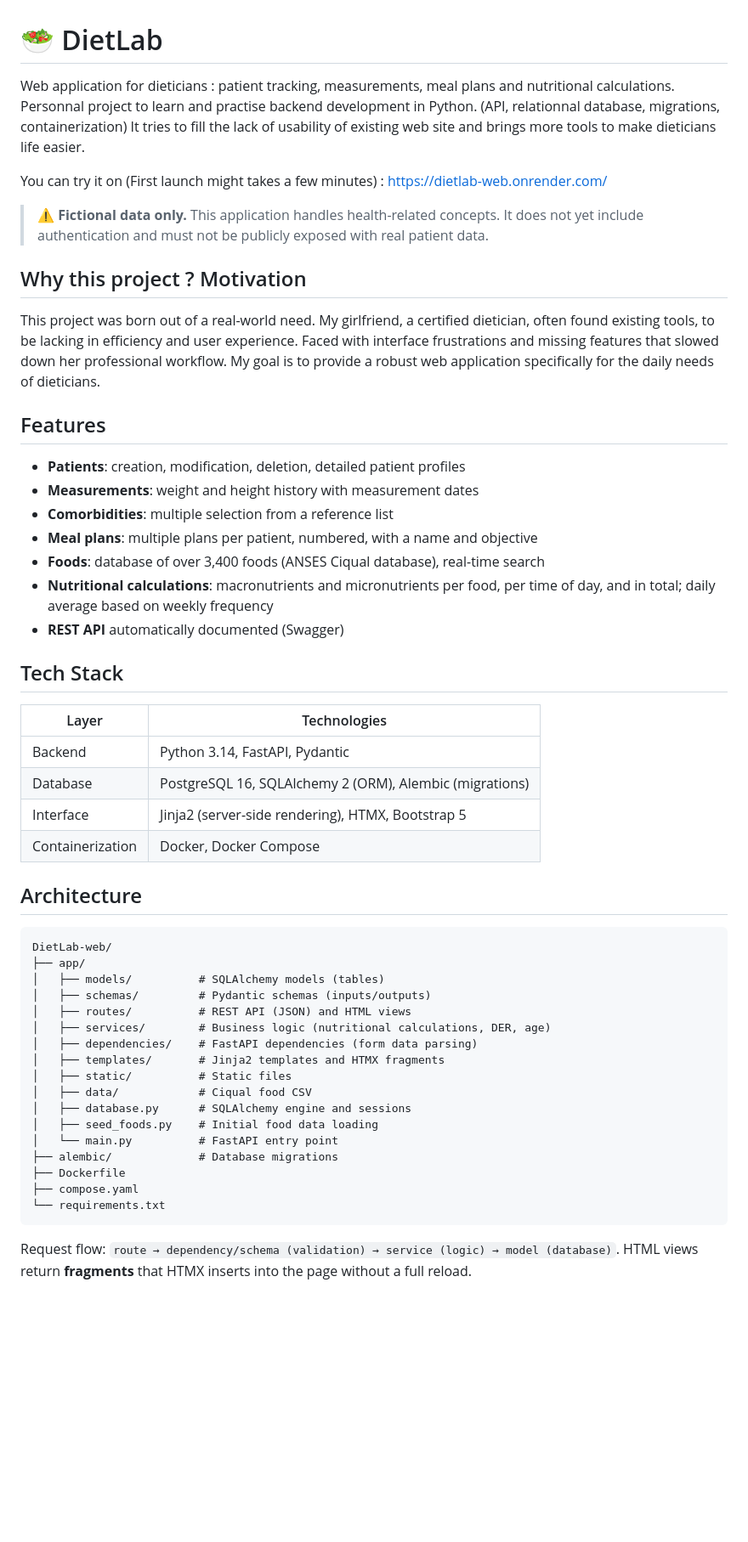
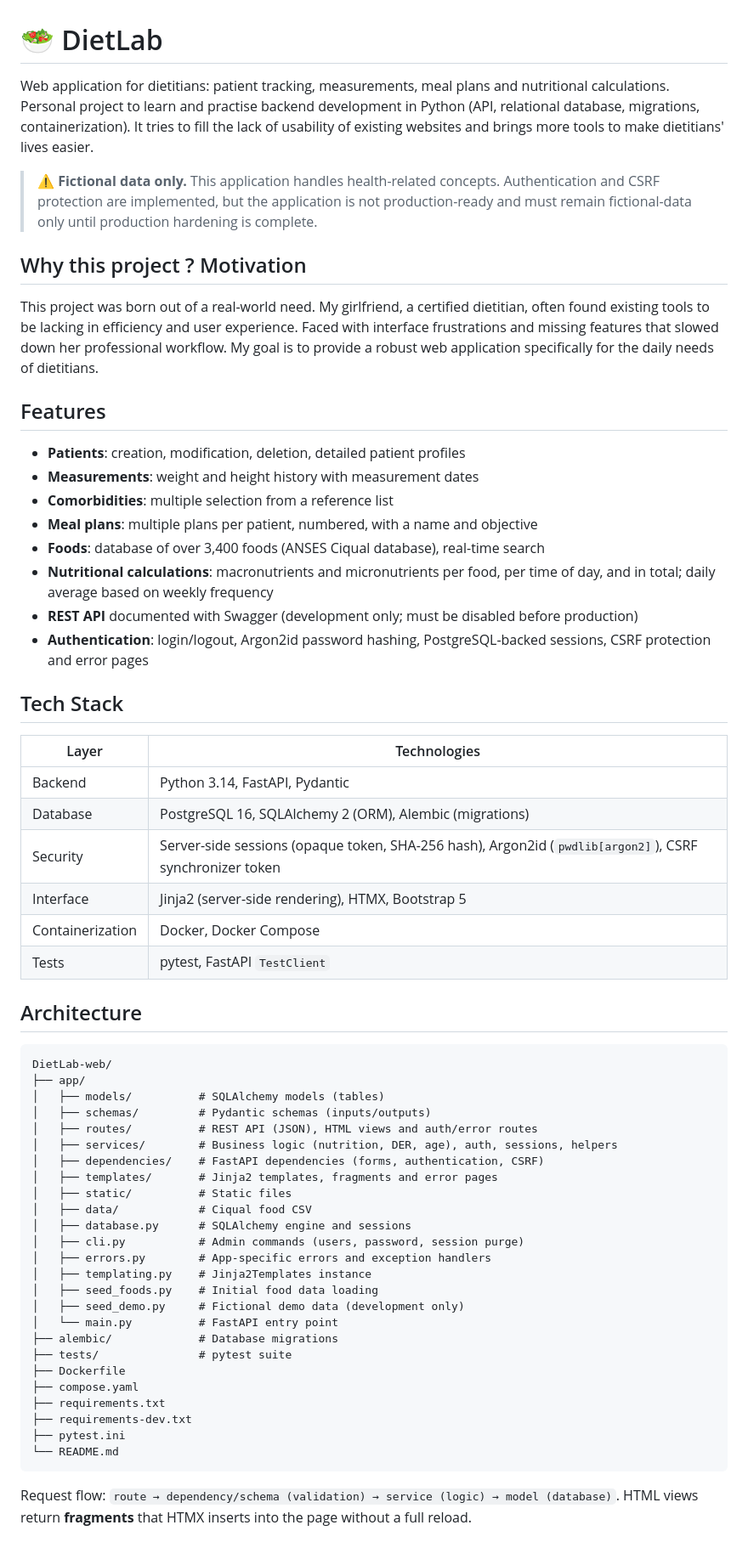
Before and after one commit to ZyDrew/DietLab-web, a Markdown page: README.md, the part around one of its changes. Shown at 85% size. Drawn GitHub-style; blank space fills up the shorter version.

````diff
--- a/README.md
+++ b/README.md
@@ -1,16 +1,15 @@
 # 🥗 DietLab
-Web application for dieticians : patient tracking, measurements, meal plans and nutritional calculations.
-Personnal project to learn and practise backend development in Python. (API, relationnal database, migrations, containerization)
-It tries to fill the lack of usability of existing web site and brings more tools to make dieticians life easier.
+Web application for dietitians: patient tracking, measurements, meal plans and nutritional calculations.
+Personal project to learn and practise backend development in Python (API, relational database, migrations, containerization).
+It tries to fill the lack of usability of existing websites and brings more tools to make dietitians' lives easier.
 
-You can try it on (First launch might takes a few minutes) : https://dietlab-web.onrender.com/
 
-> ⚠️ **Fictional data only.** This application handles health-related concepts. It does not yet include authentication and must not be publicly exposed with real patient data.
+> ⚠️ **Fictional data only.** This application handles health-related concepts. Authentication and CSRF protection are implemented, but the application is not production-ready and must remain fictional-data only until production hardening is complete.
 
 ## Why this project ? Motivation
-This project was born out of a real-world need. My girlfriend, a certified dietician, often found existing tools, to be lacking in efficiency and user experience.
+This project was born out of a real-world need. My girlfriend, a certified dietitian, often found existing tools to be lacking in efficiency and user experience.
 Faced with interface frustrations and missing features that slowed down her professional workflow.
-My goal is to provide a robust web application specifically for the daily needs of dieticians.
+My goal is to provide a robust web application specifically for the daily needs of dietitians.
 
 ## Features
 
@@ -20,7 +19,8 @@ My goal is to provide a robust web application specifically for the daily needs
 - **Meal plans**: multiple plans per patient, numbered, with a name and objective
 - **Foods**: database of over 3,400 foods (ANSES Ciqual database), real-time search
 - **Nutritional calculations**: macronutrients and micronutrients per food, per time of day, and in total; daily average based on weekly frequency
-- **REST API** automatically documented (Swagger)
+- **REST API** documented with Swagger (development only; must be disabled before production)
+- **Authentication**: login/logout, Argon2id password hashing, PostgreSQL-backed sessions, CSRF protection and error pages
 
 ## Tech Stack
 
@@ -28,8 +28,10 @@ My goal is to provide a robust web application specifically for the daily needs
 |---|---|
 | Backend | Python 3.14, FastAPI, Pydantic |
 | Database | PostgreSQL 16, SQLAlchemy 2 (ORM), Alembic (migrations) |
+| Security | Server-side sessions (opaque token, SHA-256 hash), Argon2id (`pwdlib[argon2]`), CSRF synchronizer token |
 | Interface | Jinja2 (server-side rendering), HTMX, Bootstrap 5 |
 | Containerization | Docker, Docker Compose |
+| Tests | pytest, FastAPI `TestClient` |
 
 ## Architecture
 
@@ -38,19 +40,27 @@ DietLab-web/
 ├── app/
 │   ├── models/          # SQLAlchemy models (tables)
 │   ├── schemas/         # Pydantic schemas (inputs/outputs)
-│   ├── routes/          # REST API (JSON) and HTML views
-│   ├── services/        # Business logic (nutritional calculations, DER, age)
-│   ├── dependencies/    # FastAPI dependencies (form data parsing)
-│   ├── templates/       # Jinja2 templates and HTMX fragments
+│   ├── routes/          # REST API (JSON), HTML views and auth/error routes
+│   ├── services/        # Business logic (nutrition, DER, age), auth, sessions, helpers
+│   ├── dependencies/    # FastAPI dependencies (forms, authentication, CSRF)
+│   ├── templates/       # Jinja2 templates, fragments and error pages
 │   ├── static/          # Static files
 │   ├── data/            # Ciqual food CSV
 │   ├── database.py      # SQLAlchemy engine and sessions
+│   ├── cli.py           # Admin commands (users, password, session purge)
+│   ├── errors.py        # App-specific errors and exception handlers
+│   ├── templating.py    # Jinja2Templates instance
 │   ├── seed_foods.py    # Initial food data loading
+│   ├── seed_demo.py     # Fictional demo data (development only)
 │   └── main.py          # FastAPI entry point
 ├── alembic/             # Database migrations
+├── tests/               # pytest suite
 ├── Dockerfile
 ├── compose.yaml
-└── requirements.txt
+├── requirements.txt
+├── requirements-dev.txt
+├── pytest.ini
+└── README.md
 ```
 
 Request flow: `route → dependency/schema (validation) → service (logic) → model (database)`.
````
Also changed, not shown: other parts of README.md (+55 -9 lines).
